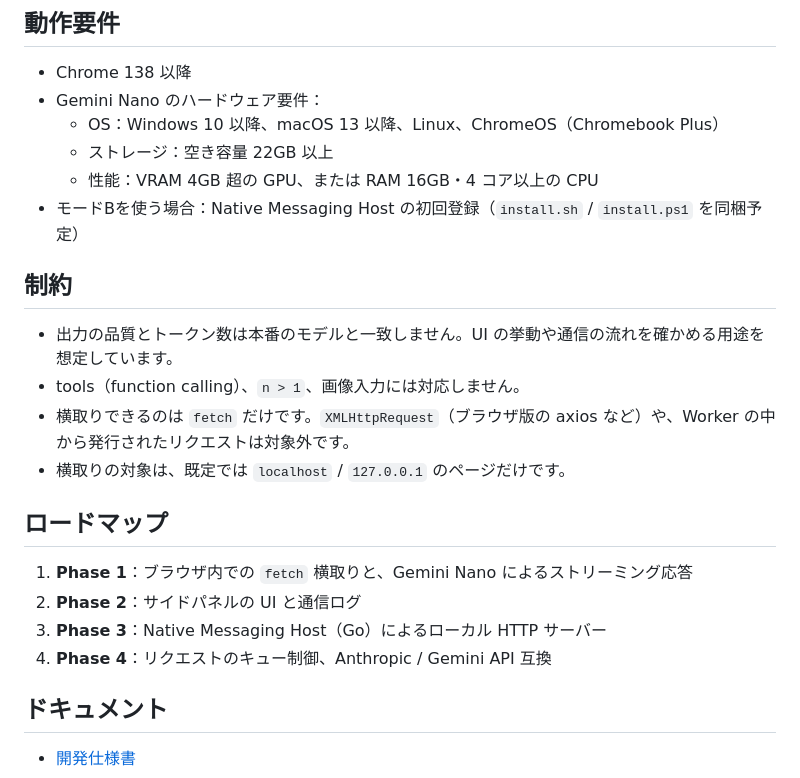
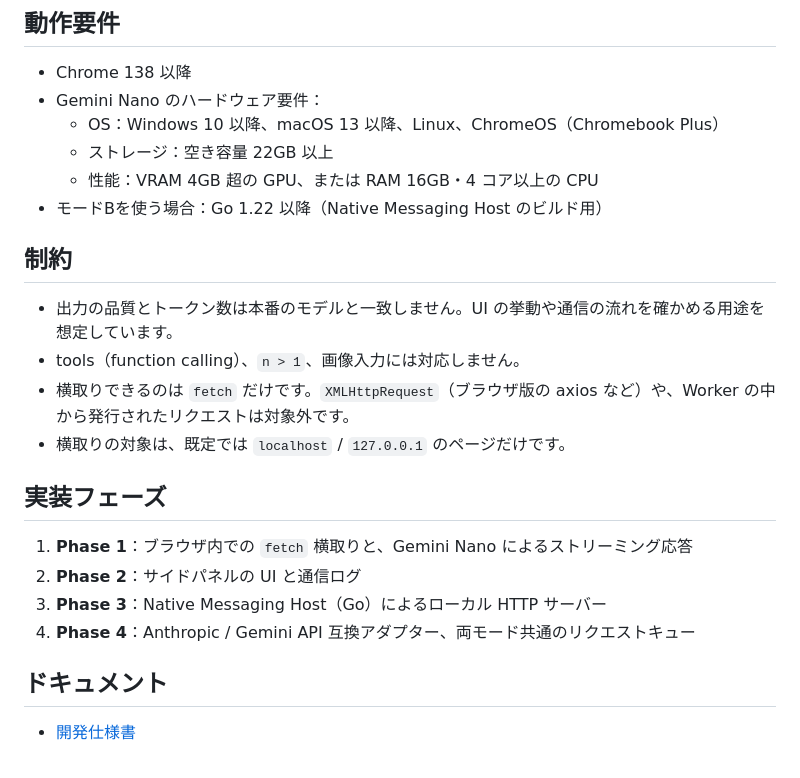
Before and after one commit to anonym-studio/Nano-API-Proxy, a Markdown page: README.md, the part around one of its changes. GitHub-like rendering.

```diff
--- a/README.md
+++ b/README.md
@@ -42,7 +61,7 @@ OpenAI SDK を使う場合は、`base_url` を `http://127.0.0.1:8080/v1` に向
   - OS：Windows 10 以降、macOS 13 以降、Linux、ChromeOS（Chromebook Plus）
   - ストレージ：空き容量 22GB 以上
   - 性能：VRAM 4GB 超の GPU、または RAM 16GB・4 コア以上の CPU
-- モードBを使う場合：Native Messaging Host の初回登録（`install.sh` / `install.ps1` を同梱予定）
+- モードBを使う場合：Go 1.22 以降（Native Messaging Host のビルド用）
 
 ## 制約
 
@@ -51,12 +70,12 @@ OpenAI SDK を使う場合は、`base_url` を `http://127.0.0.1:8080/v1` に向
 - 横取りできるのは `fetch` だけです。`XMLHttpRequest`（ブラウザ版の axios など）や、Worker の中から発行されたリクエストは対象外です。
 - 横取りの対象は、既定では `localhost` / `127.0.0.1` のページだけです。
 
-## ロードマップ
+## 実装フェーズ
 
 1. **Phase 1**：ブラウザ内での `fetch` 横取りと、Gemini Nano によるストリーミング応答
 2. **Phase 2**：サイドパネルの UI と通信ログ
 3. **Phase 3**：Native Messaging Host（Go）によるローカル HTTP サーバー
-4. **Phase 4**：リクエストのキュー制御、Anthropic / Gemini API 互換
+4. **Phase 4**：Anthropic / Gemini API 互換アダプター、両モード共通のリクエストキュー
 
 ## ドキュメント
 
```
Also changed, not shown: other parts of README.md (+25 -6 lines).
